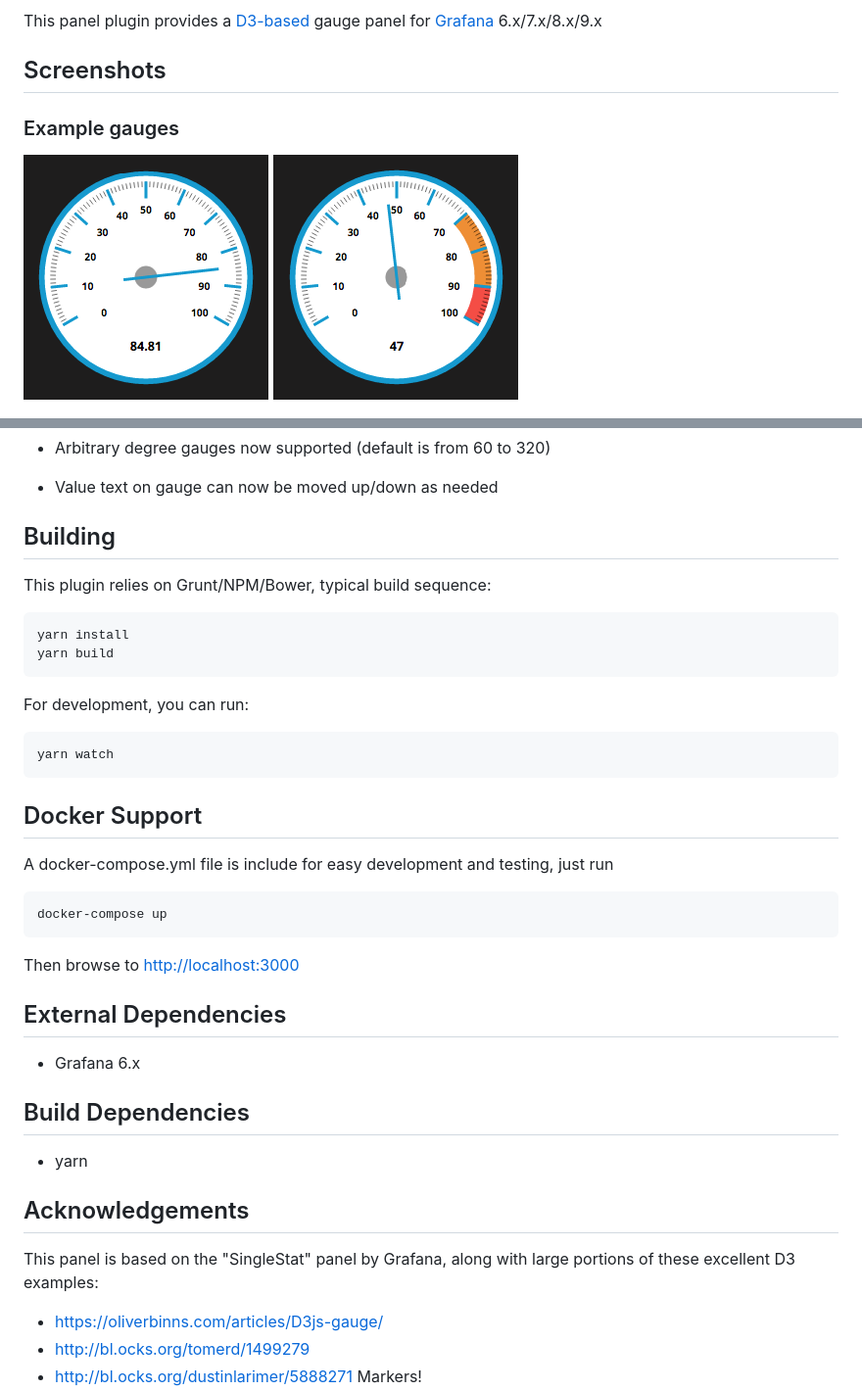
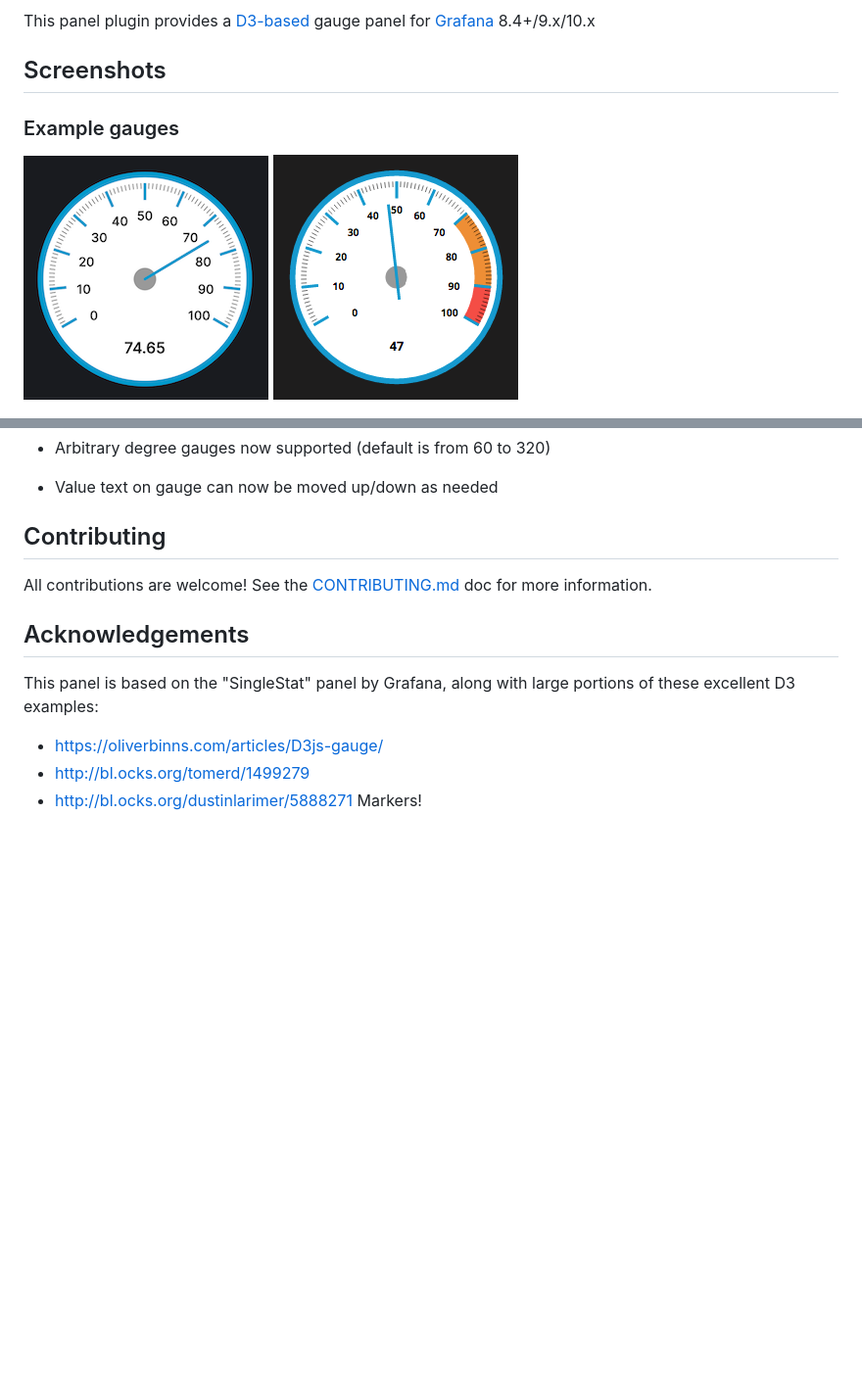
Before and after one commit to briangann/grafana-gauge-panel, a Markdown page: README.md, 2 parts joined by grey strips. Shown at 98% size. Drawn GitHub-style; pictures changed too: src/screenshots/default-gauge.png (deleted), src/screenshots/react-gauge-default-settings.png (added); blank space fills up the shorter version.

````diff
--- a/README.md
+++ b/README.md
@@ -10,13 +9,13 @@
 [![Maintainability](https://api.codeclimate.com/v1/badges/1c750faa58c1f7b3c7fa/maintainability)](https://codeclimate.com/github/briangann/grafana-gauge-panel/maintainability)
 [![Test Coverage](https://api.codeclimate.com/v1/badges/1c750faa58c1f7b3c7fa/test_coverage)](https://codeclimate.com/github/briangann/grafana-gauge-panel/test_coverage)
 
-This panel plugin provides a [D3-based](https://www.d3js.org) gauge panel for [Grafana](https://www.grafana.com) 6.x/7.x/8.x/9.x
+This panel plugin provides a [D3-based](https://www.d3js.org) gauge panel for [Grafana](https://www.grafana.com) 8.4+/9.x/10.x
 
 ## Screenshots
 
 ### Example gauges
 
-![Default Gauge](https://raw.githubusercontent.com/briangann/grafana-gauge-panel/main/src/screenshots/default-gauge.png)
+![Default Gauge](https://raw.githubusercontent.com/briangann/grafana-gauge-panel/main/src/screenshots/react-gauge-default-settings.png)
 ![Default Gauge With Threshold](https://raw.githubusercontent.com/briangann/grafana-gauge-panel/main/src/screenshots/default-gauge-w-threshold.png)
 
 ![Custom Gauge](https://raw.githubusercontent.com/briangann/grafana-gauge-panel/main/src/screenshots/alt-gauge.png)
@@ -63,38 +62,9 @@ With Limits
 * Arbitrary degree gauges now supported (default is from 60 to 320)
 * Value text on gauge can now be moved up/down as needed
 
-## Building
+## Contributing
 
-This plugin relies on Grunt/NPM/Bower, typical build sequence:
-
-```BASH
-yarn install
-yarn build
-```
-
-For development, you can run:
-
-```BASH
-yarn watch
-```
-
-## Docker Support
-
-A docker-compose.yml file is include for easy development and testing, just run
-
-```BASH
-docker-compose up
-```
-
-Then browse to <http://localhost:3000>
-
-## External Dependencies
-
-* Grafana 6.x
-
-## Build Dependencies
-
-* yarn
+All contributions are welcome! See the [CONTRIBUTING.md](CONTRIBUTING.md) doc for more information.
 
 ## Acknowledgements
 
````
Also changed, not shown: other parts of README.md (+0 -1 lines), CHANGELOG.md (+7 -0 lines), CONTRIBUTING.md (added, +37 -0 lines), 10 other files.
